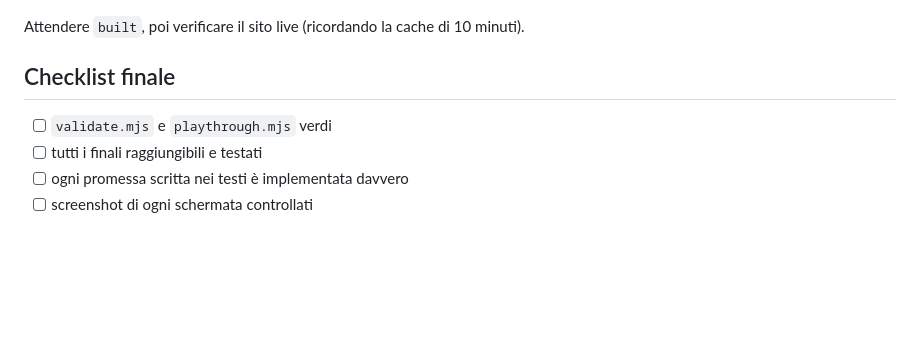
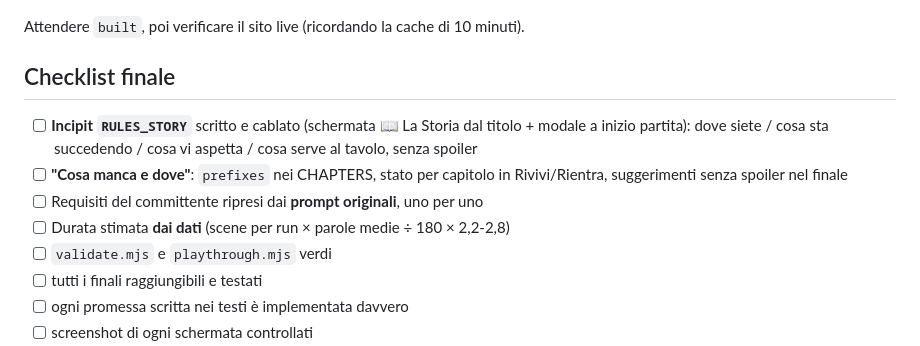
Before and after one commit to Galiv04/dnd-corona-di-mezzanotte, a Markdown page: docs/COME-CREARE-UNA-CAMPAGNA.md, the part around the change. Drawn GitHub-style; blank space fills up the shorter version.

```diff
--- a/docs/COME-CREARE-UNA-CAMPAGNA.md
+++ b/docs/COME-CREARE-UNA-CAMPAGNA.md
@@ -93,6 +93,10 @@ Attendere `built`, poi verificare il sito live (ricordando la cache di 10 minuti
 
 ## Checklist finale
 
+- [ ] **Incipit `RULES_STORY`** scritto e cablato (schermata 📖 La Storia dal titolo + modale a inizio partita): dove siete / cosa sta succedendo / cosa vi aspetta / cosa serve al tavolo, senza spoiler
+- [ ] **"Cosa manca e dove"**: `prefixes` nei CHAPTERS, stato per capitolo in Rivivi/Rientra, suggerimenti senza spoiler nel finale
+- [ ] Requisiti del committente ripresi dai **prompt originali**, uno per uno
+- [ ] Durata stimata **dai dati** (scene per run × parole medie ÷ 180 × 2,2-2,8)
 - [ ] `validate.mjs` e `playthrough.mjs` verdi
 - [ ] tutti i finali raggiungibili e testati
 - [ ] ogni promessa scritta nei testi è implementata davvero
```
Also changed, not shown: docs/LESSONS-LEARNED.md (+13 -0 lines).
